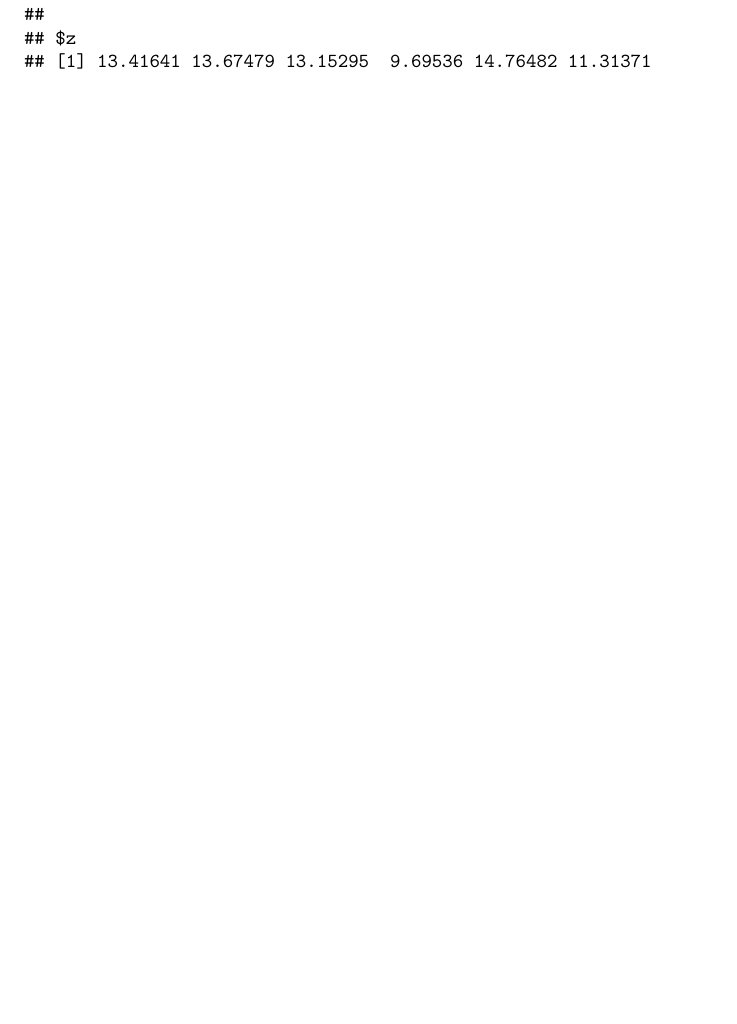
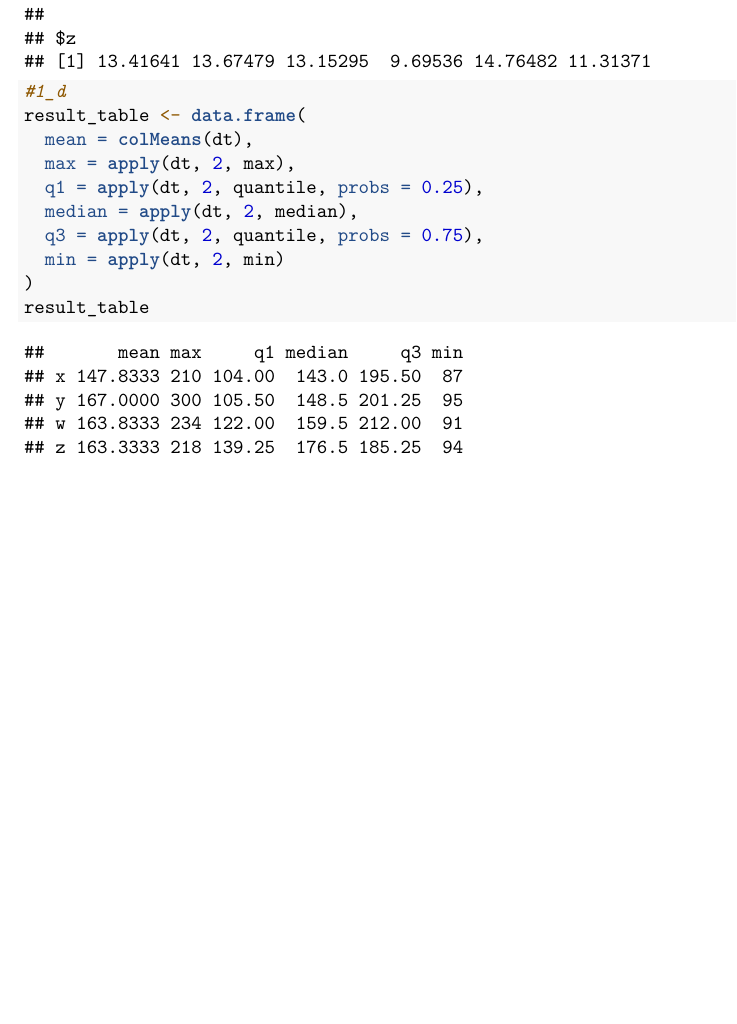
Before and after one commit to lyearling/HomeworkYearling, an R Markdown document (vec_func/Homework2.Rmd): part of page 2 of 2, cut so that both start at the same text. Rendered offline with R 4.5, knitr and Pandoc, then LaTeX, with nearby package versions.

Commit message:
added solution to 1_d

````diff
--- a/vec_func/Homework2.Rmd
+++ b/vec_func/Homework2.Rmd
@@ -29,6 +29,15 @@ std_dev
 sq_root <- map(dt, sqrt)
 sq_root
 
-
+#1_d
+result_table <- data.frame(
+  mean = colMeans(dt),
+  max = apply(dt, 2, max),
+  q1 = apply(dt, 2, quantile, probs = 0.25),
+  median = apply(dt, 2, median),
+  q3 = apply(dt, 2, quantile, probs = 0.75),
+  min = apply(dt, 2, min)
+)
+result_table
 
 ```
````
